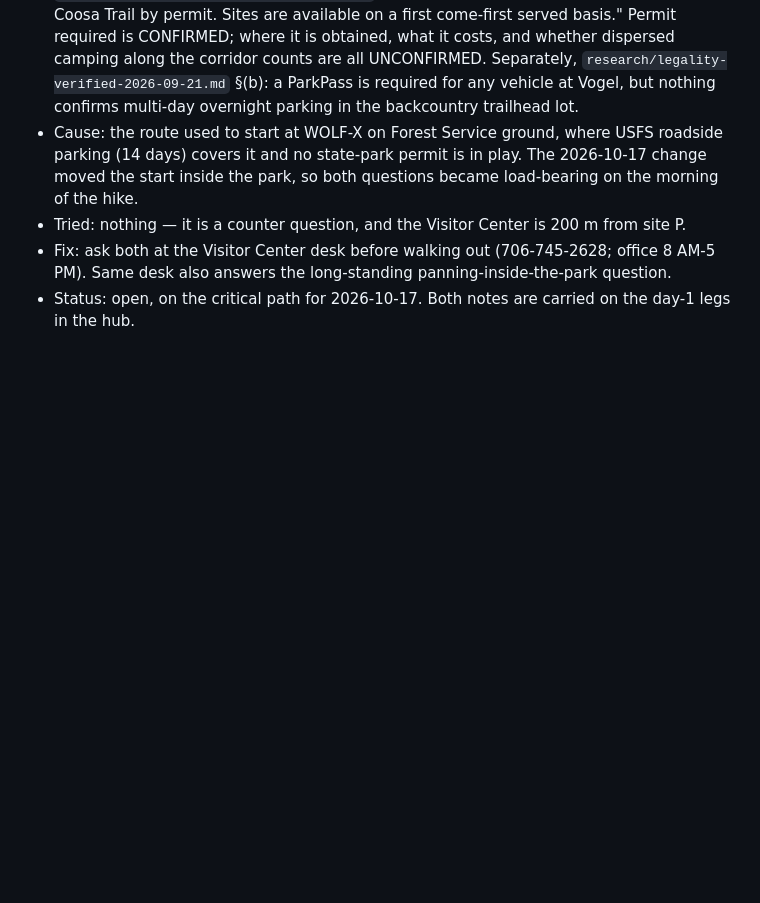
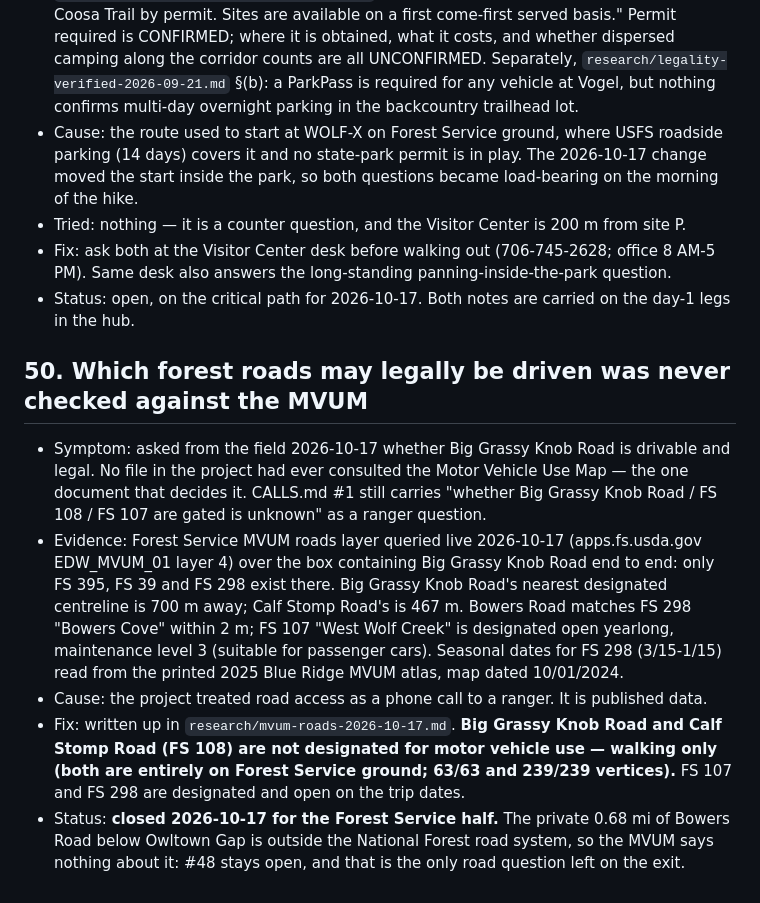
Before and after one commit to Hearnoevil343/guys-ga-trip, a Markdown page: ISSUES.md, the part around the change. Drawn GitHub-style; blank space fills up the shorter version.

```diff
--- a/ISSUES.md
+++ b/ISSUES.md
@@ -502,3 +502,10 @@ Each gap was grep-checked against index.html and RUNDOWN.md before listing.
 - Tried: nothing — it is a counter question, and the Visitor Center is 200 m from site P.
 - Fix: ask both at the Visitor Center desk before walking out (706-745-2628; office 8 AM-5 PM). Same desk also answers the long-standing panning-inside-the-park question.
 - Status: open, on the critical path for 2026-10-17. Both notes are carried on the day-1 legs in the hub.
+
+## 50. Which forest roads may legally be driven was never checked against the MVUM
+- Symptom: asked from the field 2026-10-17 whether Big Grassy Knob Road is drivable and legal. No file in the project had ever consulted the Motor Vehicle Use Map — the one document that decides it. CALLS.md #1 still carries "whether Big Grassy Knob Road / FS 108 / FS 107 are gated is unknown" as a ranger question.
+- Evidence: Forest Service MVUM roads layer queried live 2026-10-17 (apps.fs.usda.gov EDW_MVUM_01 layer 4) over the box containing Big Grassy Knob Road end to end: only FS 395, FS 39 and FS 298 exist there. Big Grassy Knob Road's nearest designated centreline is 700 m away; Calf Stomp Road's is 467 m. Bowers Road matches FS 298 "Bowers Cove" within 2 m; FS 107 "West Wolf Creek" is designated open yearlong, maintenance level 3 (suitable for passenger cars). Seasonal dates for FS 298 (3/15-1/15) read from the printed 2025 Blue Ridge MVUM atlas, map dated 10/01/2024.
+- Cause: the project treated road access as a phone call to a ranger. It is published data.
+- Fix: written up in `research/mvum-roads-2026-10-17.md`. **Big Grassy Knob Road and Calf Stomp Road (FS 108) are not designated for motor vehicle use — walking only (both are entirely on Forest Service ground; 63/63 and 239/239 vertices).** FS 107 and FS 298 are designated and open on the trip dates.
+- Status: **closed 2026-10-17 for the Forest Service half.** The private 0.68 mi of Bowers Road below Owltown Gap is outside the National Forest road system, so the MVUM says nothing about it: #48 stays open, and that is the only road question left on the exit.
```
Also changed, not shown: CALLS.md (+1 -0 lines), research/mvum-roads-2026-10-17.md (added, +56 -0 lines).
